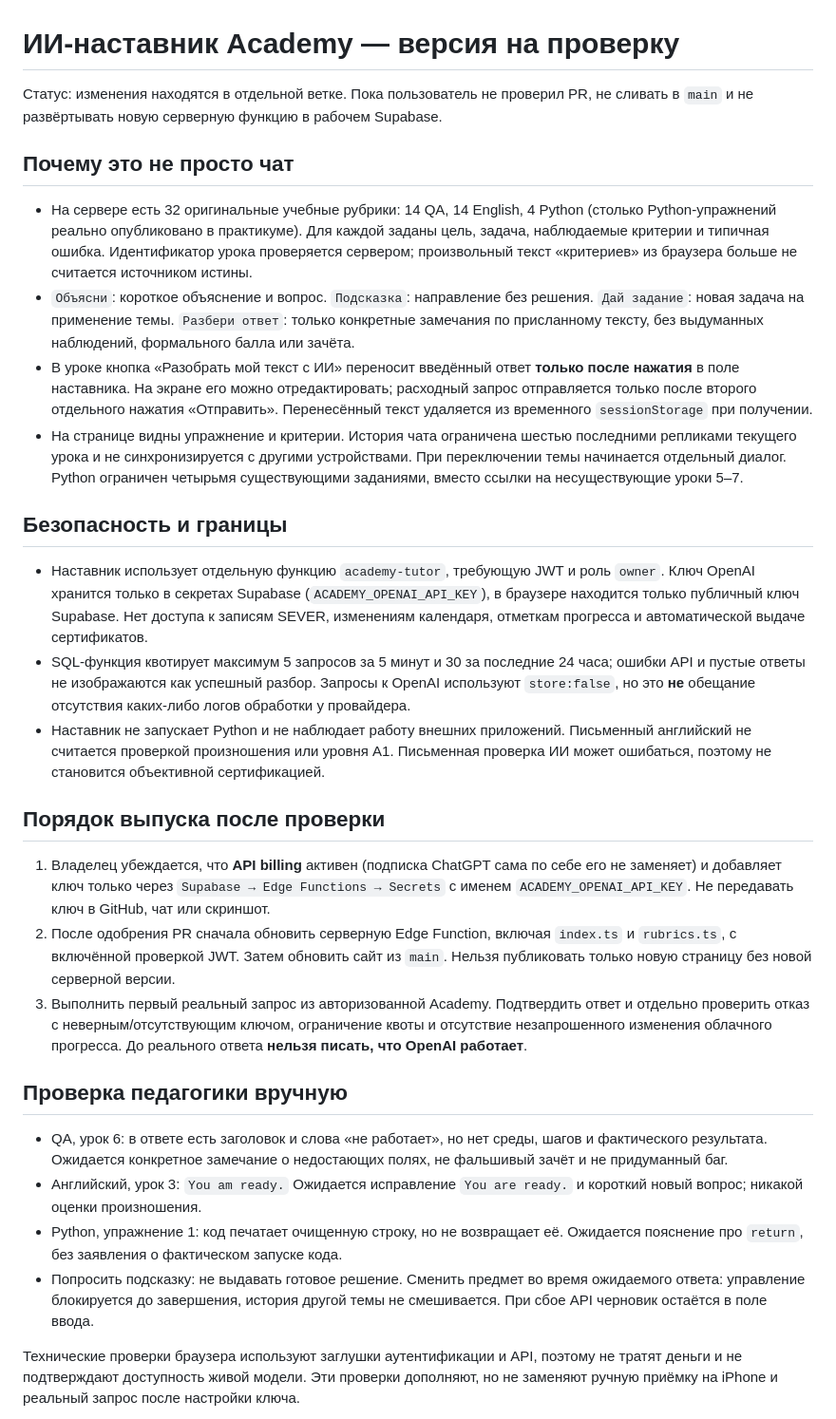
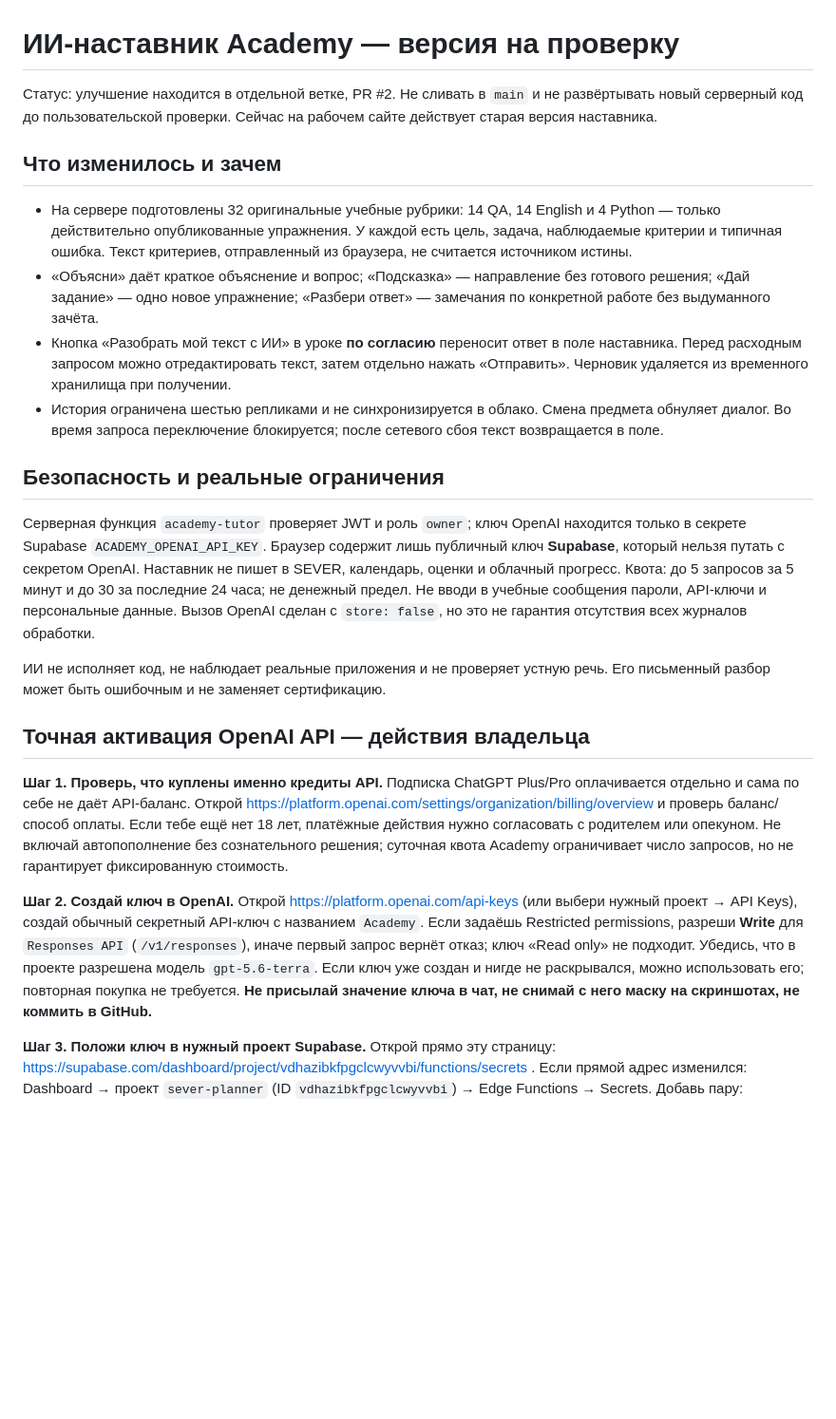
Before and after one commit to golovalisaia-hub/-, a Markdown page: ACADEMY-TUTOR-REVIEW.md, the part around one of its changes. Shown at 95% size. Drawn GitHub-style; blank space fills up the shorter version.

Commit message:
docs(academy): add exact safe OpenAI activation and verification guide for owner review

```diff
--- a/ACADEMY-TUTOR-REVIEW.md
+++ b/ACADEMY-TUTOR-REVIEW.md
@@ -1,32 +1,25 @@
 # ИИ-наставник Academy — версия на проверку
 
-Статус: изменения находятся в отдельной ветке. Пока пользователь не проверил PR, не сливать в `main` и не развёртывать новую серверную функцию в рабочем Supabase.
+Статус: улучшение находится в отдельной ветке, PR #2. Не сливать в `main` и не развёртывать новый серверный код до пользовательской проверки. Сейчас на рабочем сайте действует старая версия наставника.
 
-## Почему это не просто чат
+## Что изменилось и зачем
 
-- На сервере есть 32 оригинальные учебные рубрики: 14 QA, 14 English, 4 Python (столько Python-упражнений реально опубликовано в практикуме). Для каждой заданы цель, задача, наблюдаемые критерии и типичная ошибка. Идентификатор урока проверяется сервером; произвольный текст «критериев» из браузера больше не считается источником истины.
-- `Объясни`: короткое объяснение и вопрос. `Подсказка`: направление без решения. `Дай задание`: новая задача на применение темы. `Разбери ответ`: только конкретные замечания по присланному тексту, без выдуманных наблюдений, формального балла или зачёта.
-- В уроке кнопка «Разобрать мой текст с ИИ» переносит введённый ответ **только после нажатия** в поле наставника. На экране его можно отредактировать; расходный запрос отправляется только после второго отдельного нажатия «Отправить». Перенесённый текст удаляется из временного `sessionStorage` при получении.
-- На странице видны упражнение и критерии. История чата ограничена шестью последними репликами текущего урока и не синхронизируется с другими устройствами. При переключении темы начинается отдельный диалог. Python ограничен четырьмя существующими заданиями, вместо ссылки на несуществующие уроки 5–7.
+- На сервере подготовлены 32 оригинальные учебные рубрики: 14 QA, 14 English и 4 Python — только действительно опубликованные упражнения. У каждой есть цель, задача, наблюдаемые критерии и типичная ошибка. Текст критериев, отправленный из браузера, не считается источником истины.
+- «Объясни» даёт краткое объяснение и вопрос; «Подсказка» — направление без готового решения; «Дай задание» — одно новое упражнение; «Разбери ответ» — замечания по конкретной работе без выдуманного зачёта.
+- Кнопка «Разобрать мой текст с ИИ» в уроке **по согласию** переносит ответ в поле наставника. Перед расходным запросом можно отредактировать текст, затем отдельно нажать «Отправить». Черновик удаляется из временного хранилища при получении.
+- История ограничена шестью репликами и не синхронизируется в облако. Смена предмета обнуляет диалог. Во время запроса переключение блокируется; после сетевого сбоя текст возвращается в поле.
 
-## Безопасность и границы
+## Безопасность и реальные ограничения
 
-- Наставник использует отдельную функцию `academy-tutor`, требующую JWT и роль `owner`. Ключ OpenAI хранится только в секретах Supabase (`ACADEMY_OPENAI_API_KEY`), в браузере находится только публичный ключ Supabase. Нет доступа к записям SEVER, изменениям календаря, отметкам прогресса и автоматической выдаче сертификатов.
-- SQL-функция квотирует максимум 5 запросов за 5 минут и 30 за последние 24 часа; ошибки API и пустые ответы не изображаются как успешный разбор. Запросы к OpenAI используют `store:false`, но это **не** обещание отсутствия каких-либо логов обработки у провайдера.
-- Наставник не запускает Python и не наблюдает работу внешних приложений. Письменный английский не считается проверкой произношения или уровня A1. Письменная проверка ИИ может ошибаться, поэтому не становится объективной сертификацией.
+Серверная функция `academy-tutor` проверяет JWT и роль `owner`; ключ OpenAI находится только в секрете Supabase `ACADEMY_OPENAI_API_KEY`. Браузер содержит лишь публичный ключ **Supabase**, который нельзя путать с секретом OpenAI. Наставник не пишет в SEVER, календарь, оценки и облачный прогресс. Квота: до 5 запросов за 5 минут и до 30 за последние 24 часа; не денежный предел. Не вводи в учебные сообщения пароли, API-ключи и персональные данные. Вызов OpenAI сделан с `store: false`, но это не гарантия отсутствия всех журналов обработки.
 
-## Порядок выпуска после проверки
+ИИ не исполняет код, не наблюдает реальные приложения и не проверяет устную речь. Его письменный разбор может быть ошибочным и не заменяет сертификацию.
 
-1. Владелец убеждается, что **API billing** активен (подписка ChatGPT сама по себе его не заменяет) и добавляет ключ только через `Supabase → Edge Functions → Secrets` с именем `ACADEMY_OPENAI_API_KEY`. Не передавать ключ в GitHub, чат или скриншот.
-2. После одобрения PR сначала обновить серверную Edge Function, включая `index.ts` и `rubrics.ts`, с включённой проверкой JWT. Затем обновить сайт из `main`. Нельзя публиковать только новую страницу без новой серверной версии.
-3. Выполнить первый реальный запрос из авторизованной Academy. Подтвердить ответ и отдельно проверить отказ с неверным/отсутствующим ключом, ограничение квоты и отсутствие незапрошенного изменения облачного прогресса. До реального ответа **нельзя писать, что OpenAI работает**.
+## Точная активация OpenAI API — действия владельца
 
-## Проверка педагогики вручную
+**Шаг 1. Проверь, что куплены именно кредиты API.** Подписка ChatGPT Plus/Pro оплачивается отдельно и сама по себе не даёт API-баланс. Открой https://platform.openai.com/settings/organization/billing/overview и проверь баланс/способ оплаты. Если тебе ещё нет 18 лет, платёжные действия нужно согласовать с родителем или опекуном. Не включай автопополнение без сознательного решения; суточная квота Academy ограничивает число запросов, но не гарантирует фиксированную стоимость.
 
-- QA, урок 6: в ответе есть заголовок и слова «не работает», но нет среды, шагов и фактического результата. Ожидается конкретное замечание о недостающих полях, не фальшивый зачёт и не придуманный баг.
-- Английский, урок 3: `You am ready.` Ожидается исправление `You are ready.` и короткий новый вопрос; никакой оценки произношения.
-- Python, упражнение 1: код печатает очищенную строку, но не возвращает её. Ожидается пояснение про `return`, без заявления о фактическом запуске кода.
-- Попросить подсказку: не выдавать готовое решение. Сменить предмет во время ожидаемого ответа: управление блокируется до завершения, история другой темы не смешивается. При сбое API черновик остаётся в поле ввода.
+**Шаг 2. Создай ключ в OpenAI.** Открой https://platform.openai.com/api-keys (или выбери нужный проект → API Keys), создай обычный секретный API-ключ с названием `Academy`. Если задаёшь Restricted permissions, разреши **Write** для `Responses API` (`/v1/responses`), иначе первый запрос вернёт отказ; ключ «Read only» не подходит. Убедись, что в проекте разрешена модель `gpt-5.6-terra`. Если ключ уже создан и нигде не раскрывался, можно использовать его; повторная покупка не требуется. **Не присылай значение ключа в чат, не снимай с него маску на скриншотах, не коммить в GitHub.**
 
-Технические проверки браузера используют заглушки аутентификации и API, поэтому не тратят деньги и не подтверждают доступность живой модели. Эти проверки дополняют, но не заменяют ручную приёмку на iPhone и реальный запрос после настройки ключа.
+**Шаг 3. Положи ключ в нужный проект Supabase.** Открой прямо эту страницу: https://supabase.com/dashboard/project/vdhazibkfpgclcwyvvbi/functions/secrets . Если прямой адрес изменился: Dashboard → проект `sever-planner` (ID `vdhazibkfpgclcwyvvbi`) → Edge Functions → Secrets. Добавь пару:
 
```
Also changed, not shown: other parts of ACADEMY-TUTOR-REVIEW.md (+33 -1 lines).
